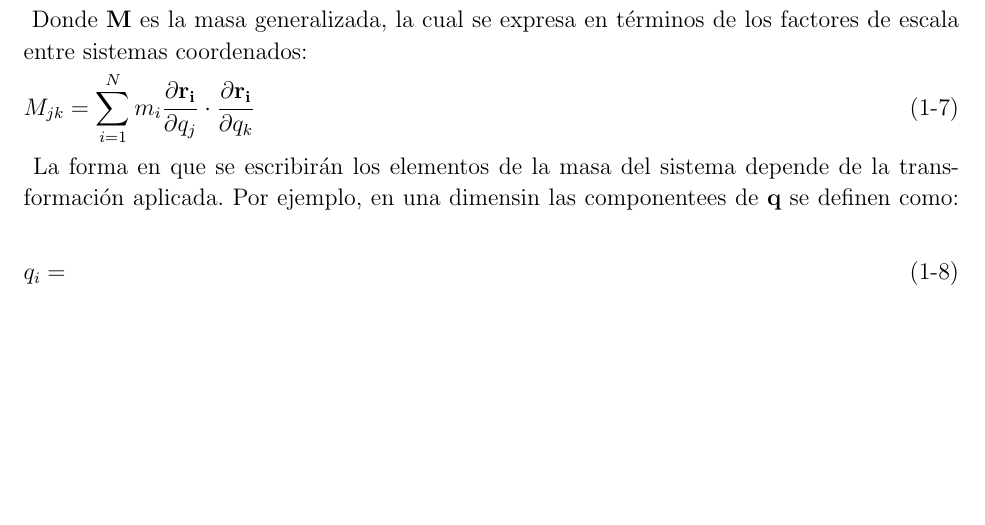
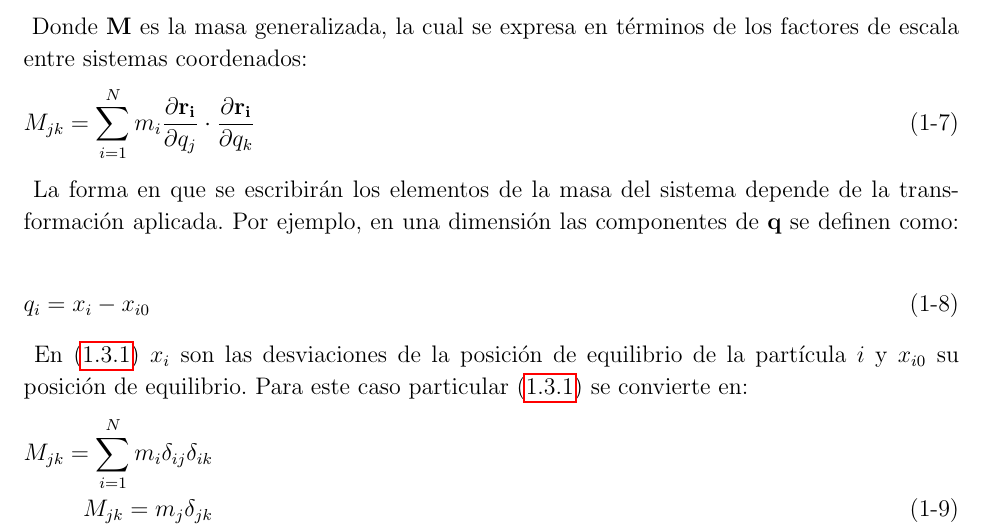
Before and after one commit to jerck1/Normal-Mode-Analysis-of-Biomolecules, a LaTeX thesis (TesisMSc.tex, which reads Kap2/Kap2.tex): part of page 21 of 29, cut so that both start at the same text, the shorter picture padded with empty space. Compiled offline with pdfLaTeX.

Commit message:
Update on Overleaf.

```diff
--- a/Kap2/Kap2.tex
+++ b/Kap2/Kap2.tex
@@ -85,10 +85,16 @@ Donde $\mathbf{M}$ es la masa generalizada, la cual se expresa en t\'{e}rminos d
 \begin{equation}
 M_{jk}=\sum_{i=1}^{N} m_{i}\frac{\partial \mathbf{r_{i}} }{\partial q_j}\cdot\frac{\partial \mathbf{r_{i}} }{\partial q_k}
 \end{equation}\label{eq:7}
-La forma en que se escribir\'{a}n los elementos de la masa del sistema depende de la transformaci\'{o}n aplicada. Por ejemplo, en una dimensin las componentees de $\mathbf{q}$ se definen como:
+La forma en que se escribir\'{a}n los elementos de la masa del sistema depende de la transformaci\'{o}n aplicada. Por ejemplo, en una dimensi\'{o}n las componentes de $\mathbf{q}$ se definen como:
 \begin{equation}
-q_i=
+q_i=x_i-x_{i0}
 \end{equation}\label{eq:8}
+En \eqref{eq:8} $x_i$ son las desviaciones de la posici\'{o}n de equilibrio de la part\'{i}cula $i$ y $x_{i0}$ su posici\'{o}n de equilibrio. Para este caso particular \eqref{eq:7} se convierte en:
+\begin{eqnarray}
+M_{jk}=\sum_{i=1}^{N} m_{i} \delta_{ij}\delta_{ik}\nonumber \\
+M_{jk}=m_{j} \delta_{jk}
+\end{eqnarray}\label{eq:9}
+
 
 \subsubsection{Ensamble Estad\'{i}stico}
 \subsubsection{Modelo de Redes Gaussianas (GNM)}
```
